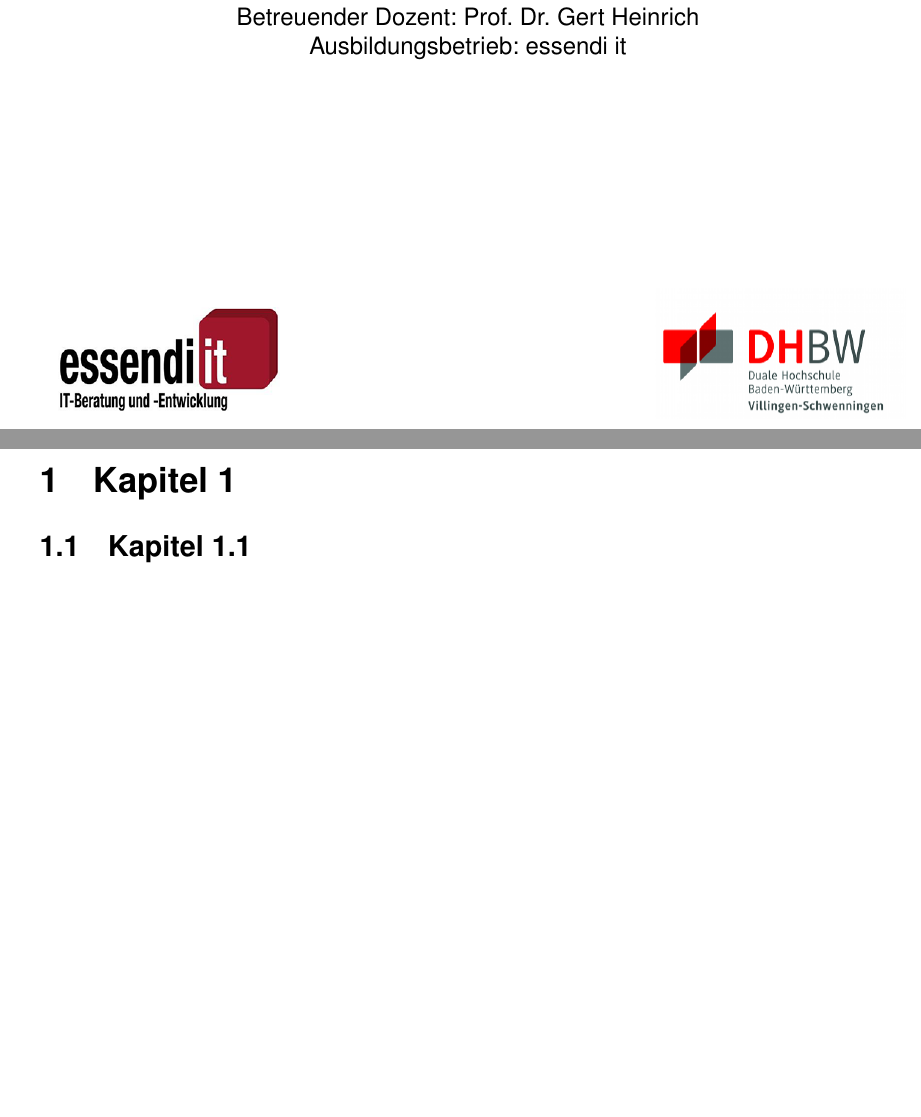
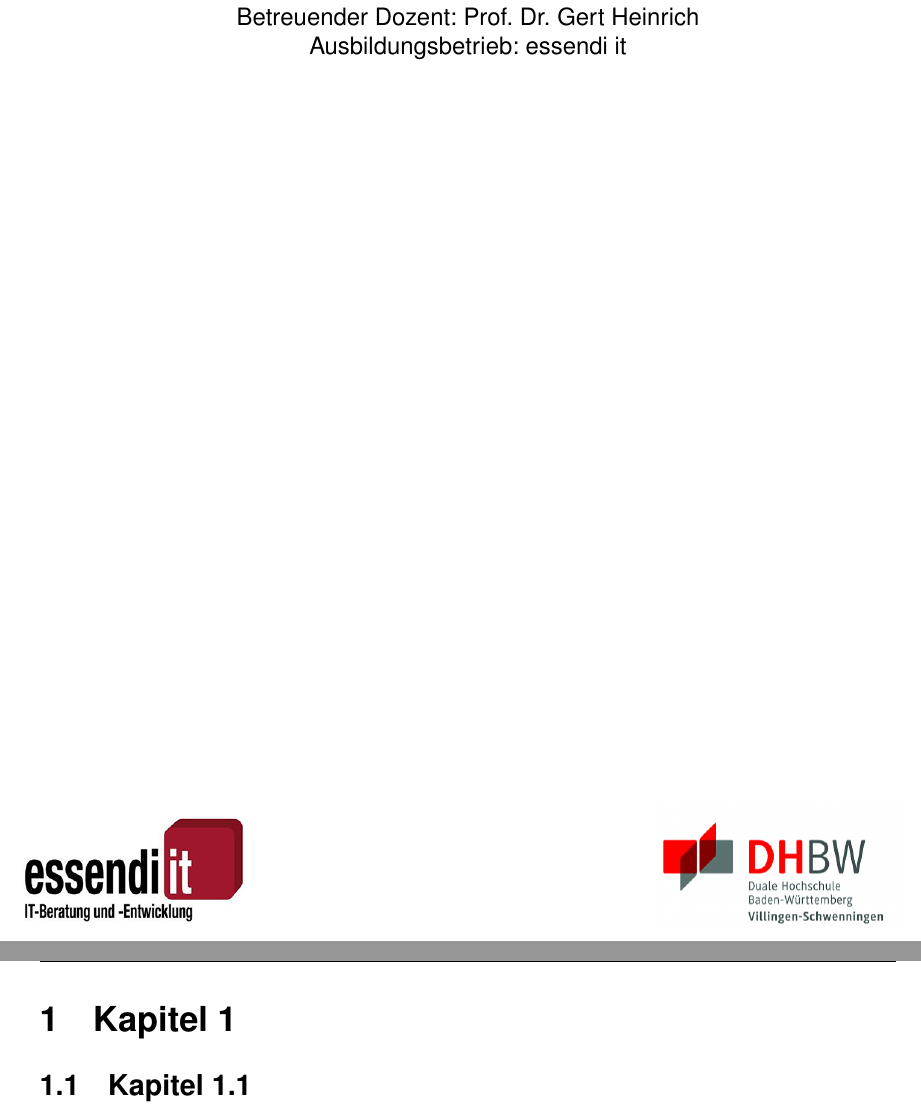
Before and after one commit to pubkey/dhbw-thesis-roter-grubert, a LaTeX document (Vorlage/document.tex, which reads Vorlage/content.tex, Vorlage/style/text.tex, Vorlage/title.tex): two parts of pages 1 and 3 of 3 before the commit and two parts of pages 1 and 5 of 5 after it, joined at a grey line, cut so that both start at the same text, the shorter picture padded with empty space. Compiled offline with pdfLaTeX.

Commit message:
Änderungen

```diff
--- a/Vorlage/content.tex
+++ b/Vorlage/content.tex
@@ -8,3 +8,4 @@
 
 %\input{./sperrvermerk.tex}
 
+\input{registers.tex}
--- a/Vorlage/style/text.tex
+++ b/Vorlage/style/text.tex
@@ -1,5 +1,18 @@
 \usepackage{ngerman}
 \usepackage[utf8]{inputenc}
+\usepackage[labelfont=bf]{caption}
+\usepackage{fancyhdr}
+\usepackage{helvet}
+\usepackage{acronym}
 
-\usepackage{helvet}
 \renewcommand{\familydefault}{\sfdefault}
+
+\captionsetup{margin=10pt,belowskip=8pt,font=small,labelfont=bf}
+\setlength{\parindent}{0em}
+
+\renewcommand{\headrulewidth}{0.4pt}
+
+\pagestyle{fancy}
+\fancyhf{}
+\fancyhead[L]{\rightmark}
+\fancyhead[R]{\thepage} %Kopfzeile rechts
--- a/Vorlage/title.tex
+++ b/Vorlage/title.tex
@@ -9,7 +9,7 @@ Kurs: WI13C\\
 Betreuender Dozent: Prof. Dr. Gert Heinrich\\
 Ausbildungsbetrieb: essendi it \\
 \end{centering}
-\vspace{4cm}
+\vspace{13cm}
 
 
 \includegraphics[width=5cm]{images/essendi-logo.png}
```
Also changed, not shown: Vorlage/content.tex (6 more changed lines).
